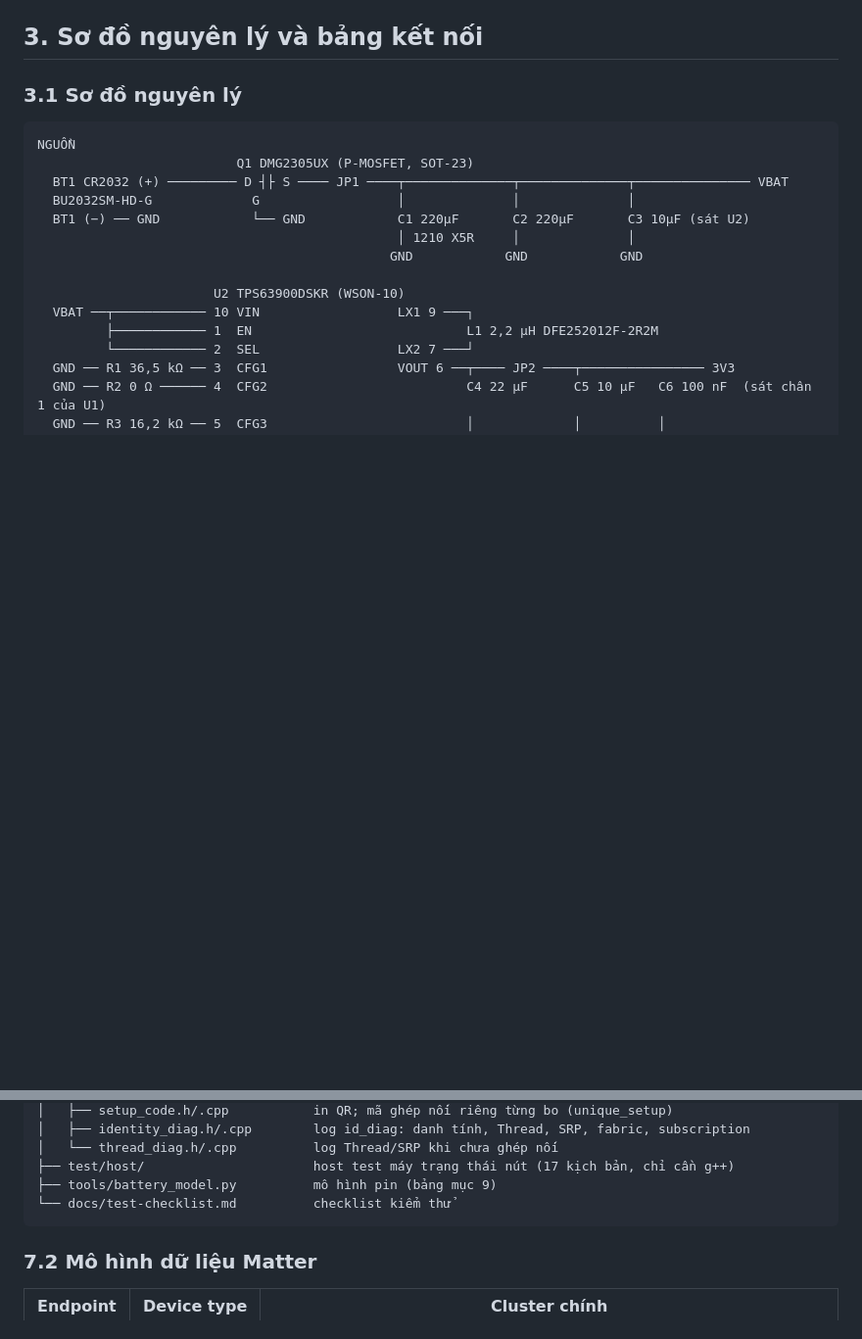
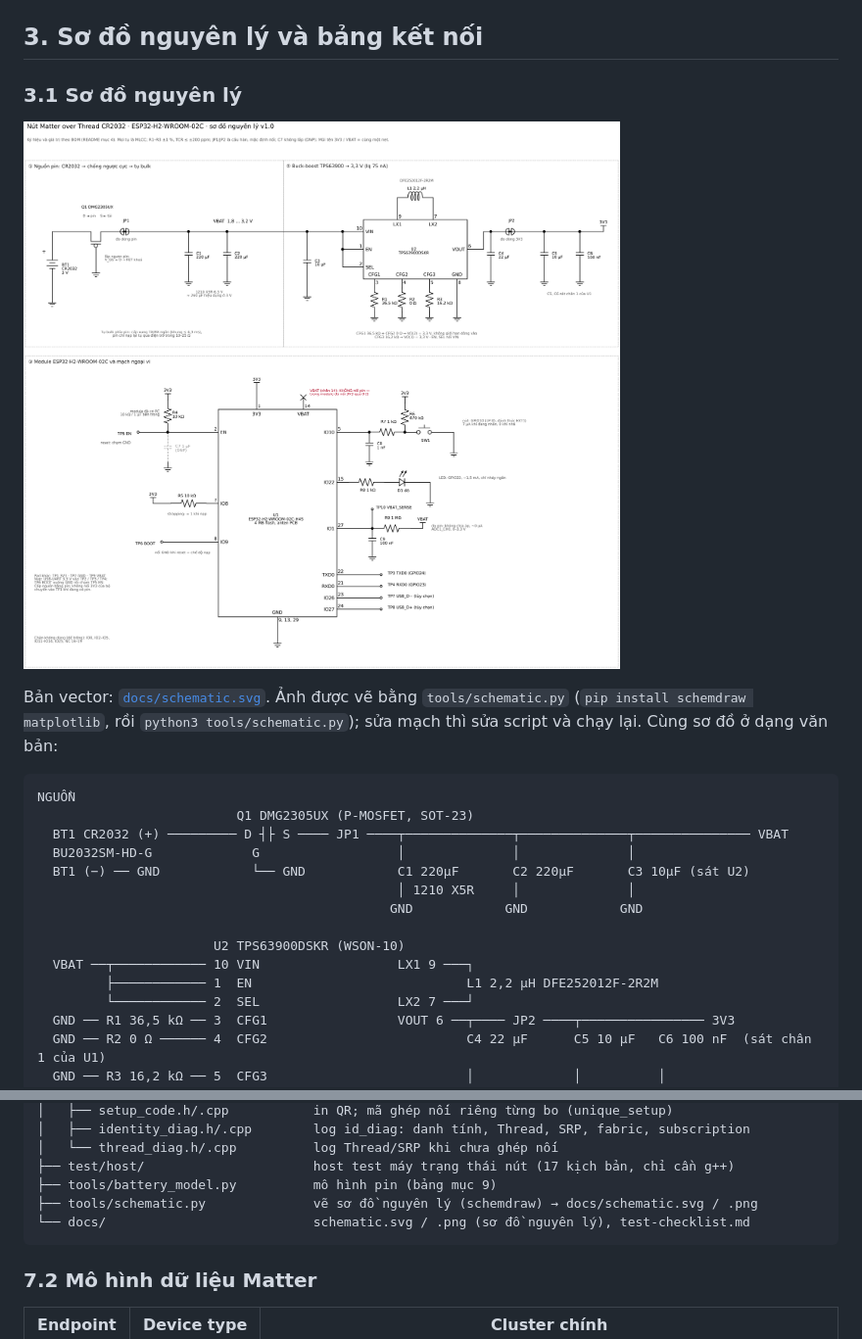
Before and after one commit to haxeko/h2-thread-button, a Markdown page: README.md, 2 parts joined by grey strips. Shown at 98% size. Rendered like a GitHub page; pictures changed too: docs/schematic.png (added); blank space fills up the shorter version.

````diff
--- a/README.md
+++ b/README.md
@@ -243,6 +243,10 @@ Kiểm tra rò tụ bulk là bước đầu tiên của checklist: đo dòng to
 ## 3. Sơ đồ nguyên lý và bảng kết nối
 
 ### 3.1 Sơ đồ nguyên lý
+
+![Sơ đồ nguyên lý nút CR2032](docs/schematic.png)
+
+Bản vector: [`docs/schematic.svg`](docs/schematic.svg). Ảnh được vẽ bằng `tools/schematic.py` (`pip install schemdraw matplotlib`, rồi `python3 tools/schematic.py`); sửa mạch thì sửa script và chạy lại. Cùng sơ đồ ở dạng văn bản:
 
 ```
 NGUỒN
@@ -597,7 +601,8 @@ matter-button-cr2032/
 │   └── thread_diag.h/.cpp          log Thread/SRP khi chưa ghép nối
 ├── test/host/                      host test máy trạng thái nút (17 kịch bản, chỉ cần g++)
 ├── tools/battery_model.py          mô hình pin (bảng mục 9)
-└── docs/test-checklist.md          checklist kiểm thử
+├── tools/schematic.py              vẽ sơ đồ nguyên lý (schemdraw) → docs/schematic.svg / .png
+└── docs/                           schematic.svg / .png (sơ đồ nguyên lý), test-checklist.md
 ```
 
 ### 7.2 Mô hình dữ liệu Matter
````
Also changed, not shown: 2 other files.
